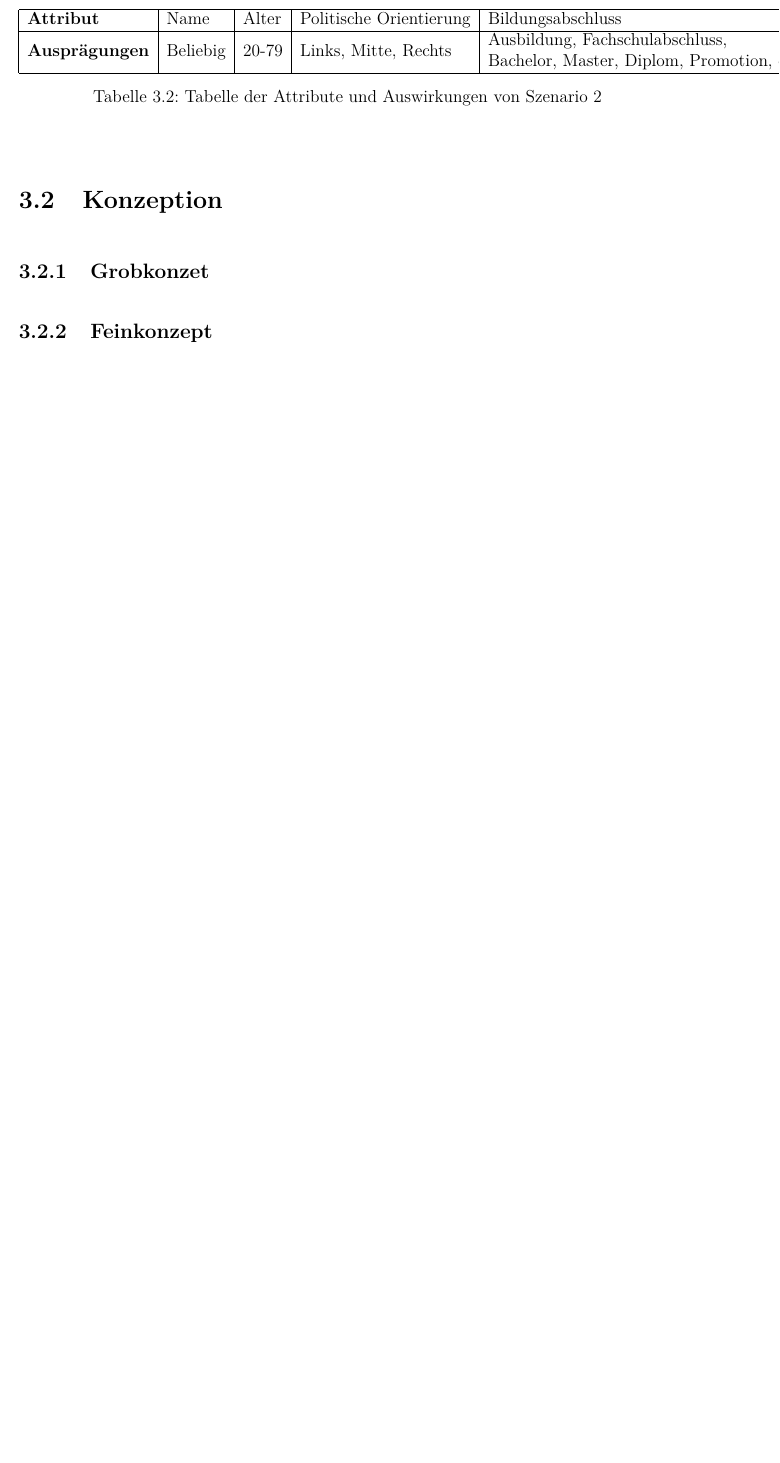
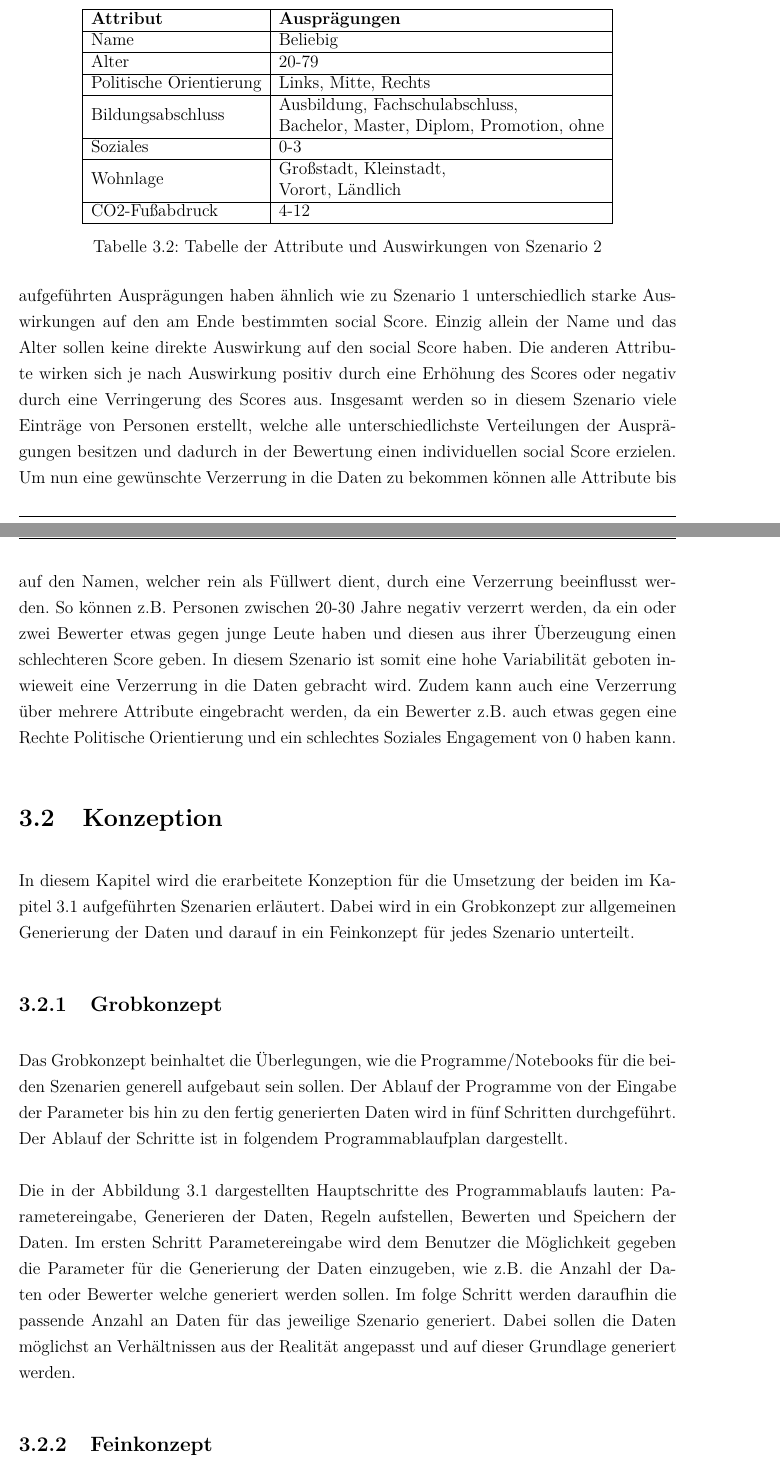
Before and after one commit to Zooaal/Datengenerator-fuer-Daten-mit-Bias, a LaTeX document (Dokumentation/Studienarbeit.tex, which reads Dokumentation/content/03kapitel.tex): part of page 14 of 16 before the commit and two parts of pages 14 and 15 of 18 after it, the two joined at a grey line, cut so that both start at the same text, the shorter picture padded with empty space. Compiled offline with pdfLaTeX.

Commit message:
Szenarien Doku

```diff
--- a/Dokumentation/content/03kapitel.tex
+++ b/Dokumentation/content/03kapitel.tex
@@ -27,16 +27,25 @@ Im zweiten Szenario wird das durch China populär gewordene sozial creditpoint S
 \begin{table}[!h]
     \centering
-    \begin{tabular}{|l|l|l|l|l|l|l|l|}
+    \begin{tabular}{|l|l|}
     \hline
-    \textbf{Attribut}     & Name     & Alter & Politische Orientierung & Bildungsabschluss                                                                                                    & Soziales & Wohnlage                                                                          & CO2-Fußabdruck \\ \hline
-    \textbf{Ausprägungen} & Beliebig & 20-79 & Links, Mitte, Rechts    & \begin{tabular}[c]{@{}l@{}}Ausbildung, Fachschulabschluss, \\ Bachelor, Master, Diplom, Promotion, ohne\end{tabular} & 0-3      & \begin{tabular}[c]{@{}l@{}}Großstadt, Kleinstadt,\\ Vorort, Ländlich\end{tabular} & 4-12           \\ \hline
+    \textbf{Attribut}       & \textbf{Ausprägungen}                                                                                                \\ \hline
+    Name                    & Beliebig                                                                                                             \\ \hline
+    Alter                   & 20-79                                                                                                                \\ \hline
+    Politische Orientierung & Links, Mitte, Rechts                                                                                                 \\ \hline
+    Bildungsabschluss       & \begin{tabular}[c]{@{}l@{}}Ausbildung, Fachschulabschluss, \\ Bachelor, Master, Diplom, Promotion, ohne\end{tabular} \\ \hline
+    Soziales                & 0-3                                                                                                                  \\ \hline
+    Wohnlage                & \begin{tabular}[c]{@{}l@{}}Großstadt, Kleinstadt,\\ Vorort, Ländlich\end{tabular}                                    \\ \hline
+    CO2-Fußabdruck          & 4-12                                                                                                                 \\ \hline
     \end{tabular}
 \caption{Tabelle der Attribute und Auswirkungen von Szenario 2}
 \label{table:2}
 \end{table}
+Die in Tabelle \ref*{table:2} aufgeführten Ausprägungen haben ähnlich wie zu Szenario 1 unterschiedlich starke Auswirkungen auf den am Ende bestimmten social Score. Einzig allein der Name und das Alter sollen keine direkte Auswirkung auf den social Score haben. Die anderen Attribute wirken sich je nach Auswirkung positiv durch eine Erhöhung des Scores oder negativ durch eine Verringerung des Scores aus.
+Insgesamt werden so in diesem Szenario viele Einträge von Personen erstellt, welche alle unterschiedlichste Verteilungen der Ausprägungen besitzen und dadurch in der Bewertung einen individuellen social Score erzielen. Um nun eine gewünschte Verzerrung in die Daten zu bekommen können alle Attribute bis auf den Namen, welcher rein als Füllwert dient, durch eine Verzerrung beeinflusst werden. So können z.B. Personen zwischen 20-30 Jahre negativ verzerrt werden, da ein oder zwei Bewerter etwas gegen junge Leute haben und diesen aus ihrer Überzeugung einen schlechteren Score geben. In diesem Szenario ist somit eine hohe Variabilität geboten inwieweit eine Verzerrung in die Daten gebracht wird. Zudem kann auch eine Verzerrung über mehrere Attribute eingebracht werden, da ein Bewerter z.B. auch etwas gegen eine Rechte Politische Orientierung und ein schlechtes Soziales Engagement von 0 haben kann.
 \section{Konzeption}
 \label{subsection:konzeption}
-
-\subsection{Grobkonzet}
+In diesem Kapitel wird die erarbeitete Konzeption für die Umsetzung der beiden im Kapitel \ref*{subsec:szenarien} aufgeführten Szenarien erläutert. Dabei wird in ein Grobkonzept zur allgemeinen Generierung der Daten und darauf in ein Feinkonzept für jedes Szenario unterteilt.
+\subsection{Grobkonzept}
 \label{subsubsec:grobkonzept}
-
+Das Grobkonzept beinhaltet die Überlegungen, wie die Programme/Notebooks für die beiden Szenarien generell aufgebaut sein sollen. Der Ablauf der Programme von der Eingabe der Parameter bis hin zu den fertig generierten Daten wird in fünf Schritten durchgeführt. Der Ablauf der Schritte ist in folgendem Programmablaufplan dargestellt.\\
+\begin{figure}[!h]
@@ -43,3 +55,6 @@ Im zweiten Szenario wird das durch China populär gewordene sozial creditpoint S
+    \label{fig:GrobkonzeptPAP}
+\end{figure}\\
+Die in der Abbildung \ref{fig:GrobkonzeptPAP} dargestellten Hauptschritte des Programmablaufs lauten: Parametereingabe, Generieren der Daten, Regeln aufstellen, Bewerten und Speichern der Daten. Im ersten Schritt Parametereingabe wird dem Benutzer die Möglichkeit gegeben die Parameter für die Generierung der Daten einzugeben, wie z.B. die Anzahl der Daten oder Bewerter welche generiert werden sollen. Im folge Schritt werden daraufhin die passende Anzahl an Daten für das jeweilige Szenario generiert. Dabei sollen die Daten möglichst an Verhältnissen aus der Realität angepasst und auf dieser Grundlage generiert werden.
 \subsection{Feinkonzept}
 \label{subsubsec:feinkonzept}
 
```
Also changed, not shown: Dokumentation/Diagramme/Grobkonzept_PAP.drawio.png (added), Dokumentation/Studienarbeit.pdf, Dokumentation/content/03kapitel.tex (9 more changed lines), 9 other files.
